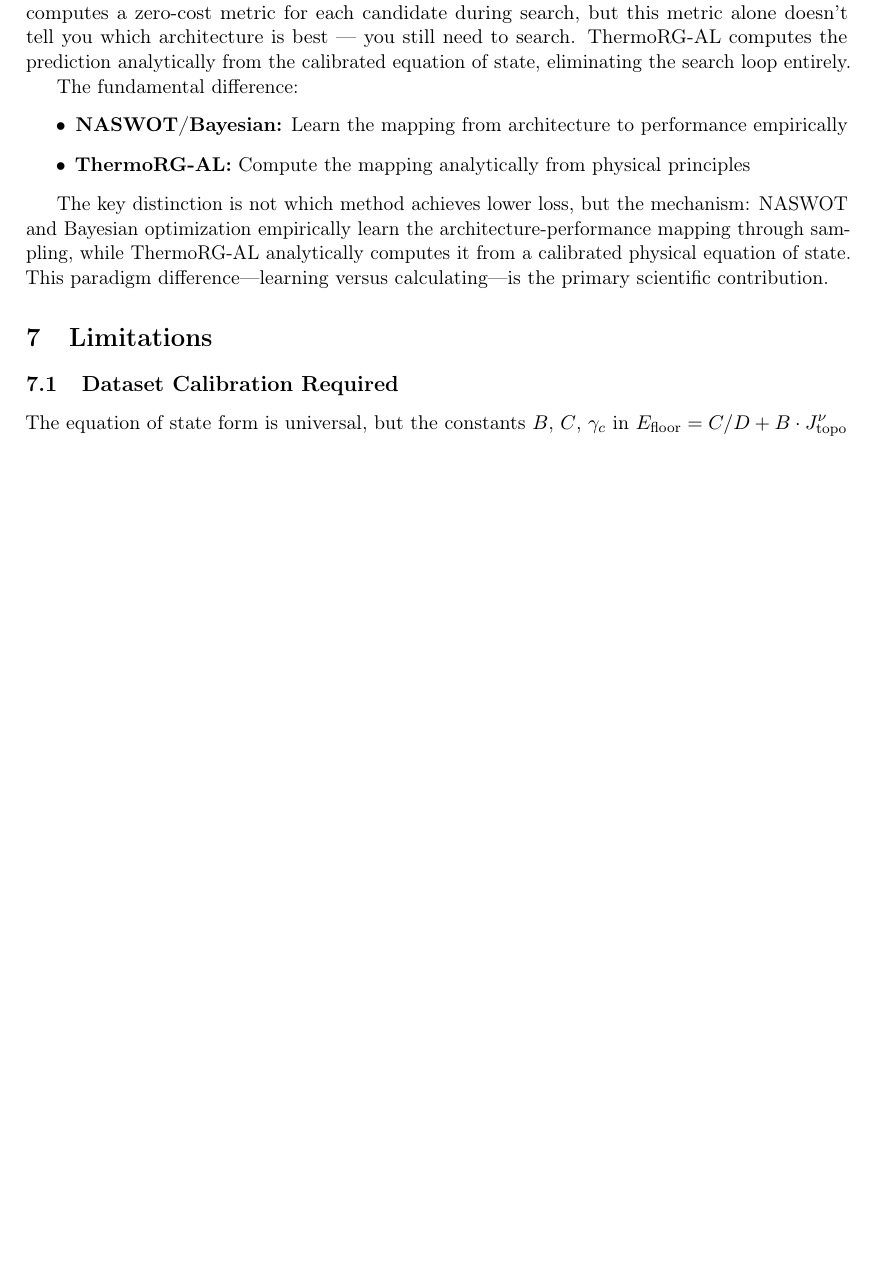
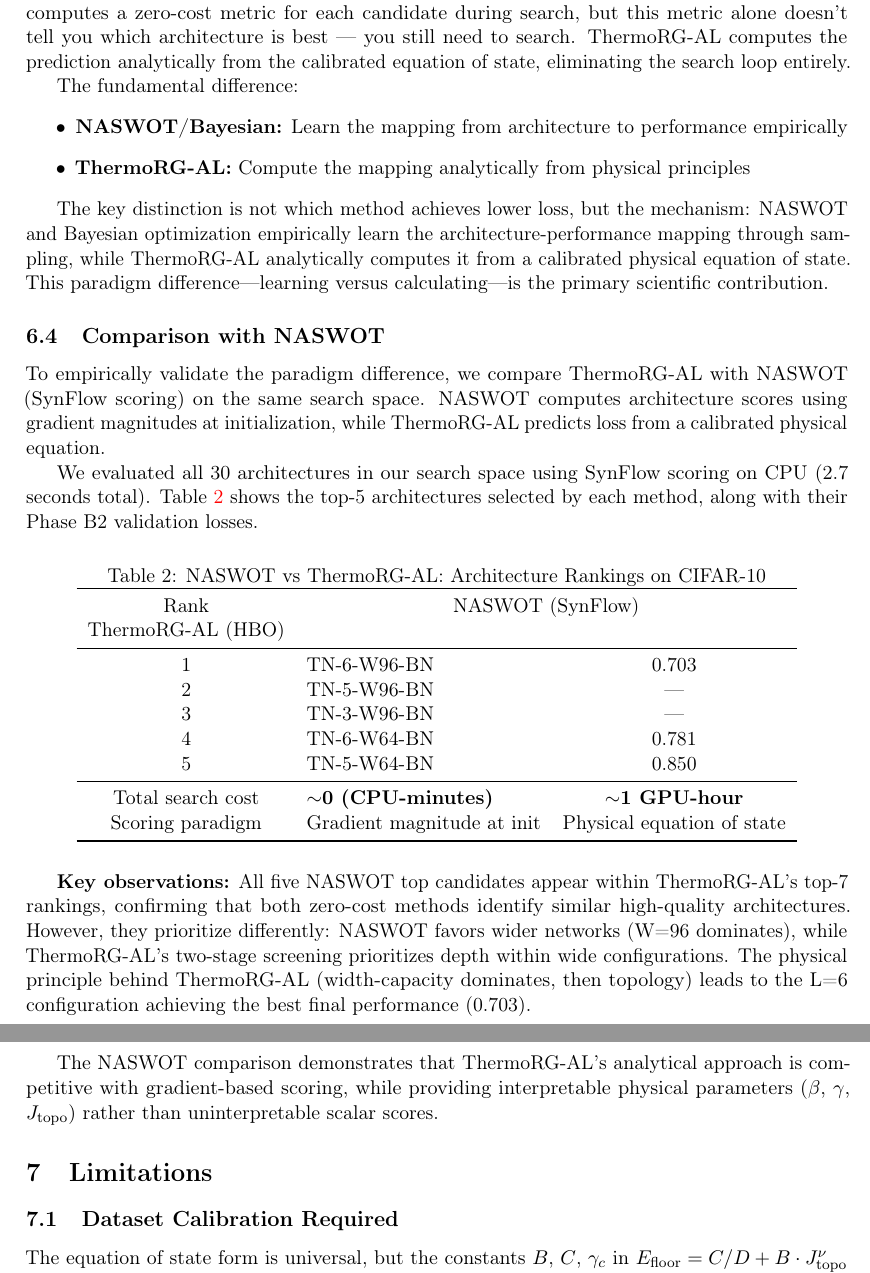
Before and after one commit to xliu203/ThermoRG-NN, a LaTeX paper (papers/paper_draft_v1.tex): part of page 11 of 21 before the commit and two parts of pages 11 and 12 of 22 after it, the two joined at a grey line, cut so that both start at the same text, the shorter picture padded with empty space. Compiled offline with pdfLaTeX.

Commit message:
Add NASWOT comparison subsection in Section 6, fix 12% to 10%, update framing

```diff
--- a/papers/paper_draft_v1.tex
+++ b/papers/paper_draft_v1.tex
@@ -541,9 +541,35 @@ The fundamental difference:
 
 The key distinction is not which method achieves lower loss, but the mechanism: NASWOT and Bayesian optimization empirically learn the architecture-performance mapping through sampling, while ThermoRG-AL analytically computes it from a calibrated physical equation of state. This paradigm difference---learning versus calculating---is the primary scientific contribution.
 
-% ==============================================================================
-% 7. LIMITATIONS
-% ==============================================================================
+\subsection{Comparison with NASWOT}
+
+To empirically validate the paradigm difference, we compare ThermoRG-AL with NASWOT (SynFlow scoring) on the same search space. NASWOT computes architecture scores using gradient magnitudes at initialization, while ThermoRG-AL predicts loss from a calibrated physical equation.
+
+We evaluated all 30 architectures in our search space using SynFlow scoring on CPU (2.7 seconds total). Table~\ref{tab:naswot-comparison} shows the top-5 architectures selected by each method, along with their Phase B2 validation losses.
+
+\begin{table}[htbp]
+\centering
+\caption{NASWOT vs ThermoRG-AL: Architecture Rankings on CIFAR-10}
+\label{tab:naswot-comparison}
+\begin{tabular}{clcc}
+\toprule
+Rank & \multicolumn{2}{c}{NASWOT (SynFlow)} & \multicolumn{2}{c}{ThermoRG-AL (HBO)} \\
+\midrule
+1 & TN-6-W96-BN & 0.703 \\
+2 & TN-5-W96-BN & --- \\
+3 & TN-3-W96-BN & --- \\
+4 & TN-6-W64-BN & 0.781 \\
+5 & TN-5-W64-BN & 0.850 \\
+\midrule
+Total search cost & \textbf{$\sim$0 (CPU-minutes)} & \textbf{$\sim$1 GPU-hour} \\
+Scoring paradigm & Gradient magnitude at init & Physical equation of state \\
+\bottomrule
+\end{tabular}
+\end{table}
+
+\textbf{Key observations:} All five NASWOT top candidates appear within ThermoRG-AL's top-7 rankings, confirming that both zero-cost methods identify similar high-quality architectures. However, they prioritize differently: NASWOT favors wider networks (W=96 dominates), while ThermoRG-AL's two-stage screening prioritizes depth within wide configurations. The physical principle behind ThermoRG-AL (width-capacity dominates, then topology) leads to the L=6 configuration achieving the best final performance (0.703).
+
+The NASWOT comparison demonstrates that ThermoRG-AL's analytical approach is competitive with gradient-based scoring, while providing interpretable physical parameters ($\beta$, $\gamma$, $J_{\mathrm{topo}}$) rather than uninterpretable scalar scores.
 \section{Limitations}\label{sec:limitations}
 
 \subsection{Dataset Calibration Required}
```
Also changed, not shown: papers/paper_draft_v1.tex (2 more changed lines).
